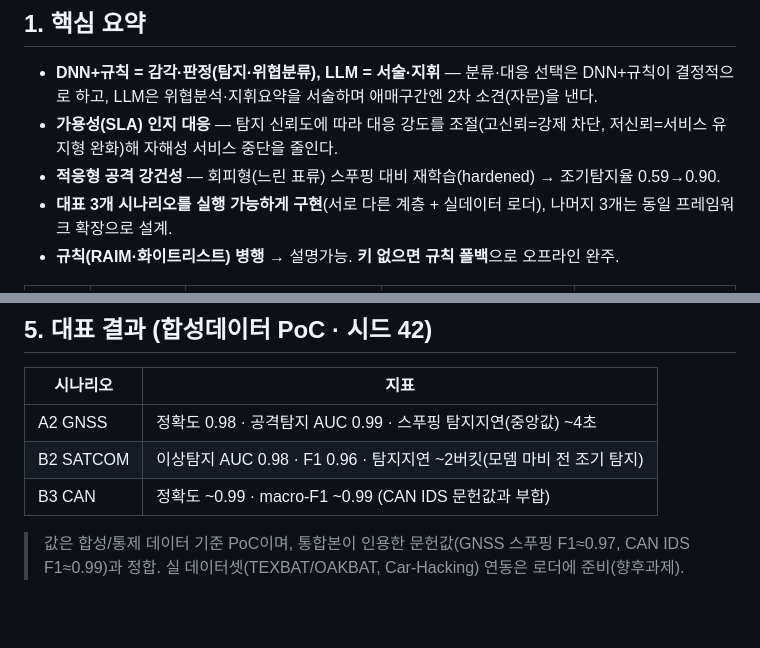
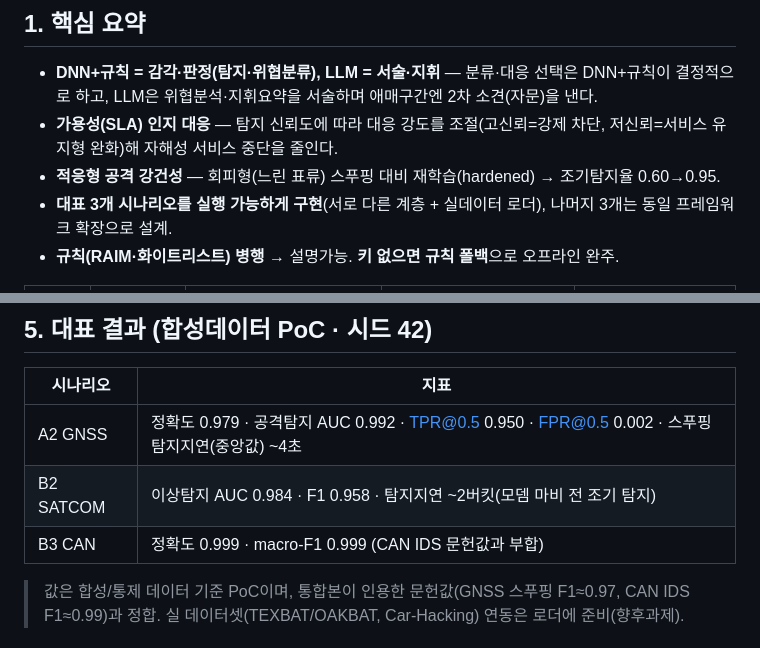
Before and after one commit to yulim4hyoung/DAH, a Markdown page: README.md, 2 parts joined by grey strips. GitHub-like rendering; blank space fills up the shorter version.

Commit message:
docs(README): 대표 결과를 재측정 최신값으로 동기화 (A2 0.979/0.992, 적응형 0.60→0.95, B2 0.984/0.958, B3 0.999)

```diff
--- a/README.md
+++ b/README.md
@@ -10,7 +10,7 @@
 ## 1. 핵심 요약
 - **DNN+규칙 = 감각·판정(탐지·위협분류), LLM = 서술·지휘** — 분류·대응 선택은 DNN+규칙이 결정적으로 하고, LLM은 위협분석·지휘요약을 서술하며 애매구간엔 2차 소견(자문)을 낸다.
 - **가용성(SLA) 인지 대응** — 탐지 신뢰도에 따라 대응 강도를 조절(고신뢰=강제 차단, 저신뢰=서비스 유지형 완화)해 자해성 서비스 중단을 줄인다.
-- **적응형 공격 강건성** — 회피형(느린 표류) 스푸핑 대비 재학습(hardened) → 조기탐지율 0.59→0.90.
+- **적응형 공격 강건성** — 회피형(느린 표류) 스푸핑 대비 재학습(hardened) → 조기탐지율 0.60→0.95.
 - **대표 3개 시나리오를 실행 가능하게 구현**(서로 다른 계층 + 실데이터 로더), 나머지 3개는 동일 프레임워크 확장으로 설계.
 - **규칙(RAIM·화이트리스트) 병행** → 설명가능. **키 없으면 규칙 폴백**으로 오프라인 완주.
 
@@ -85,9 +85,9 @@ setx ANTHROPIC_API_KEY "sk-ant-..."      # 새 터미널에서 적용
 ## 5. 대표 결과 (합성데이터 PoC · 시드 42)
 | 시나리오 | 지표 |
 | --- | --- |
-| A2 GNSS | 정확도 0.98 · 공격탐지 AUC 0.99 · 스푸핑 탐지지연(중앙값) ~4초 |
-| B2 SATCOM | 이상탐지 AUC 0.98 · F1 0.96 · 탐지지연 ~2버킷(모뎀 마비 전 조기 탐지) |
-| B3 CAN | 정확도 ~0.99 · macro-F1 ~0.99 (CAN IDS 문헌값과 부합) |
+| A2 GNSS | 정확도 0.979 · 공격탐지 AUC 0.992 · TPR@0.5 0.950 · FPR@0.5 0.002 · 스푸핑 탐지지연(중앙값) ~4초 |
+| B2 SATCOM | 이상탐지 AUC 0.984 · F1 0.958 · 탐지지연 ~2버킷(모뎀 마비 전 조기 탐지) |
+| B3 CAN | 정확도 0.999 · macro-F1 0.999 (CAN IDS 문헌값과 부합) |
 
 > 값은 합성/통제 데이터 기준 PoC이며, 통합본이 인용한 문헌값(GNSS 스푸핑 F1≈0.97, CAN IDS F1≈0.99)과 정합. 실 데이터셋(TEXBAT/OAKBAT, Car-Hacking) 연동은 로더에 준비(향후과제).
 
```
